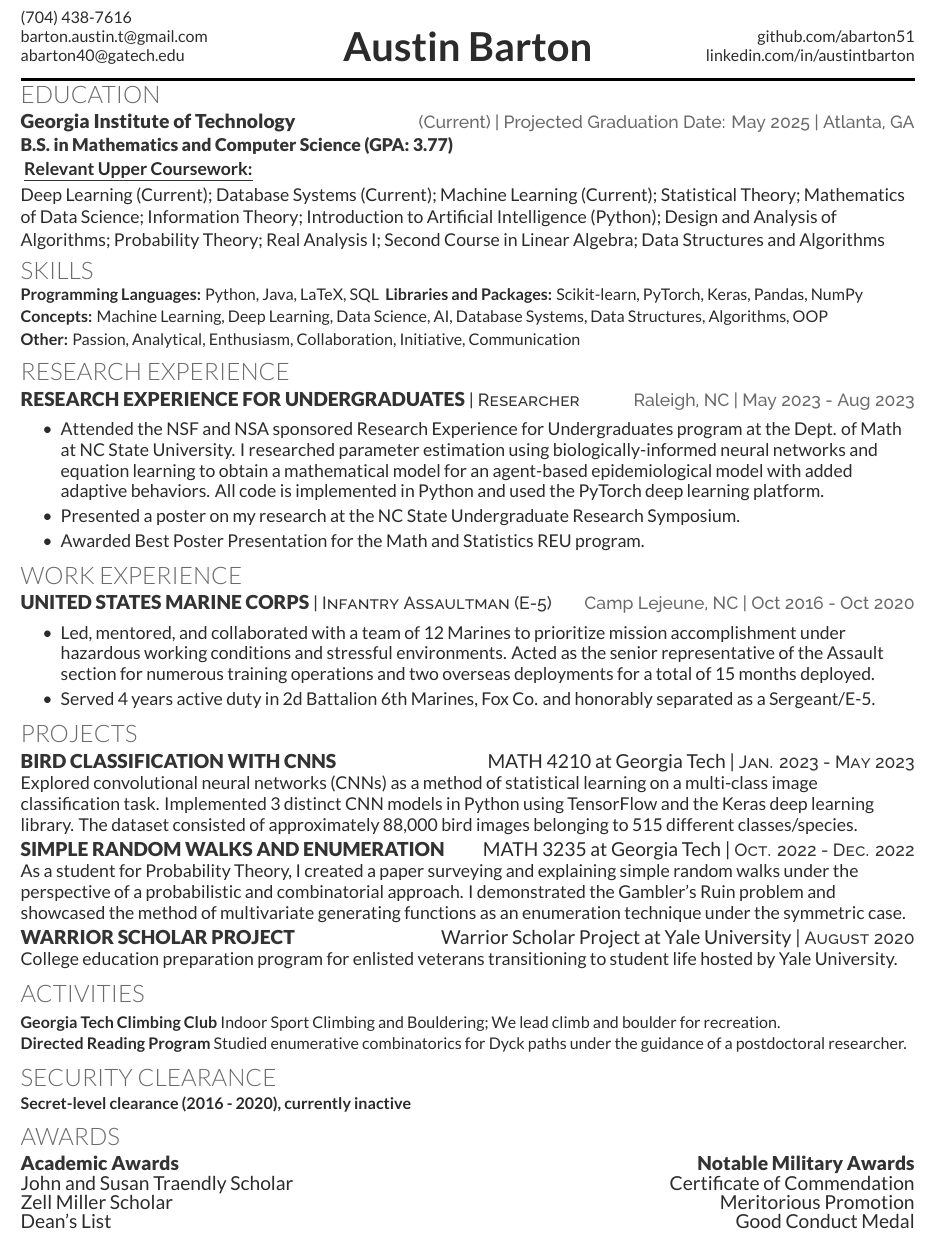
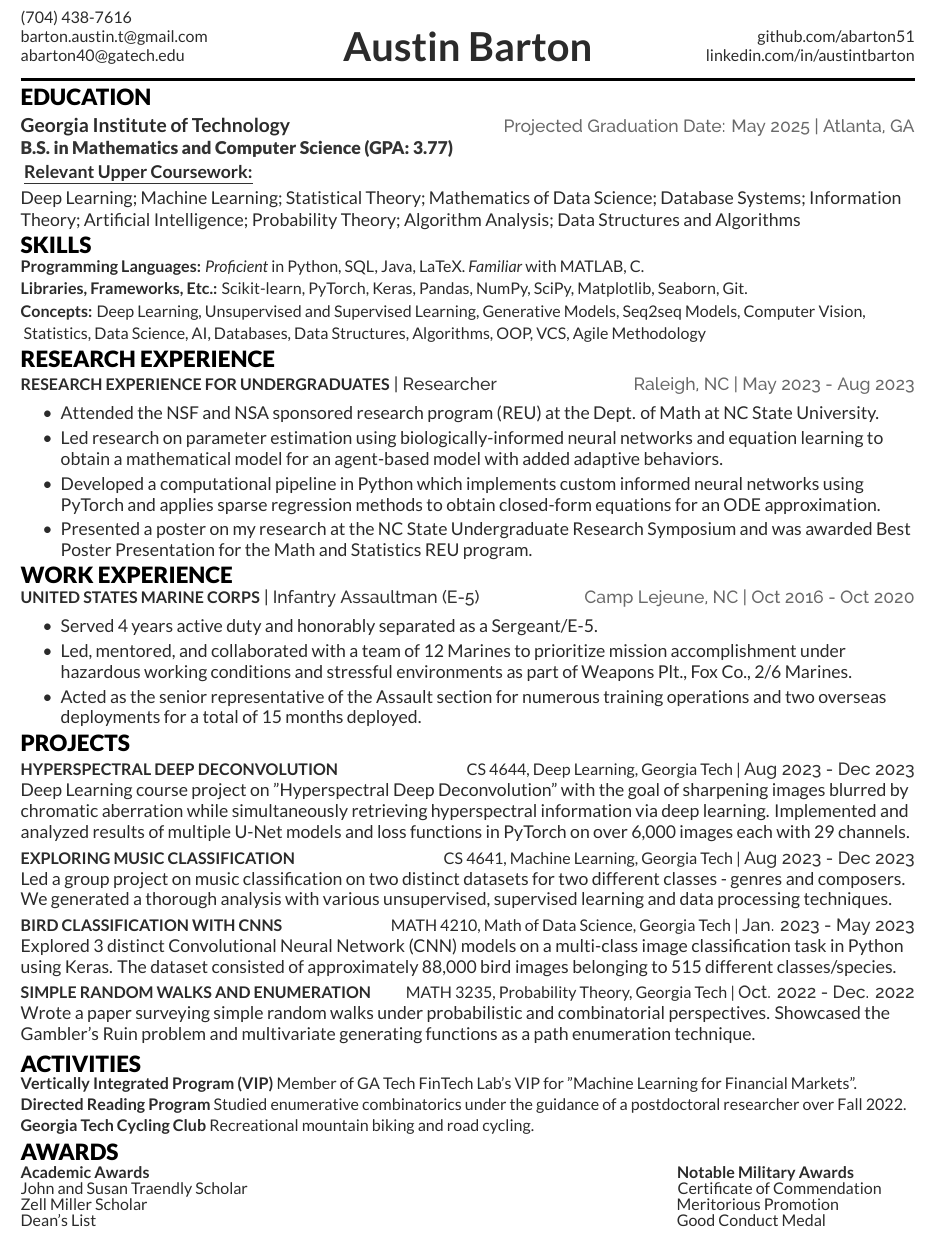
Before and after one commit to abarton51/Barton_Austin_T_Resume, a LaTeX CV (resume.tex, which reads resume-openfont.cls): part of the page, cut so that both start at the same text. Compiled offline with XeLaTeX.

Commit message:
Updates from Overleaf

```diff
--- a/resume-openfont.cls
+++ b/resume-openfont.cls
@@ -35,10 +35,10 @@
 % section
 \titlespacing{\section}{0pt}{0pt}{0pt}
 \titleformat{\section}{%
-\color{headings}% Using comments to allow us to split the command across multiple line
+\color{black}% Using comments to allow us to split the command across multiple line
 \scshape%
-\customLatoLight%\customRalewaySemiBold
-\fontsize{15pt}{20pt}%first number is size, second number is space between lines
+\customLatoBlack%\customLatoLight%\customRalewaySemiBold
+\fontsize{14pt}{22pt}%first number is size, second number is space between lines
 \selectfont%
 \raggedright%
 \uppercase%
@@ -49,7 +49,7 @@
 \titleformat{\subsection}{%
 \color{subheadings}%
 \customLatoBlack%
-\fontsize{12pt}{12pt}%
+\fontsize{12pt}{10pt}%
 \selectfont%
 \bfseries%
 \uppercase%
@@ -83,8 +83,8 @@
 % Subheadings command - create different types of heading
 \newcommand{\runsubsection}[1]{%
 \color{subheadings}%
-\customLatoBlack%
-\fontsize{12pt}{12pt}%
+%\customLatoBlack%
+\fontsize{10pt}{10pt}%
 \selectfont%
 \bfseries%
 #1%
@@ -106,6 +106,7 @@
 \scshape%
 \customRalewayMedium%
 \fontsize{11pt}{13pt}%
+\bfseries%
 \selectfont{#1}%
 \normalfont}
 
--- a/resume.tex
+++ b/resume.tex
@@ -10,7 +10,7 @@
 \newcommand{\resumeHeading}[4]{\runsubsection{\uppercase{#1}}\descript{ | #2}\hfill\location{#3 | #4}\fakeNewLine}
 
 % Create education heading. Parameters: Name, major, year, where, when, minor(s)
-\newcommand{\educationHeading}[5]{\runsubsection{#1}\hspace*{\fill} \location{#3 | #5 | #4}\\
+\newcommand{\educationHeading}[5]{\runsubsection{#1}\hspace*{\fill} \location{#3  #5 | #4}\\
 \runSchoolName{#2}\vspace{1pt}\fakeNewLine}
 
 % Create project heading. Parameters: Name, link, Tech stack
@@ -31,10 +31,10 @@
 \newcommand{\awardsHeading}[1]{\runsubsection{#1}}
 
 % Parameters: awards
-\newcommand{\awards}[9]{\runsubsection{#1} \hspace*{\fill} \runsubsection{#2} \\
-{#3} \hspace*{\fill} {#6} \\
-{#4} \hspace*{\fill} {#7} \\
-{#5} \hspace*{\fill} {#8} \\
+\newcommand{\awards}[9]{\runsubsection{#1} \hspace*{325} \runsubsection{#2} \\
+{#3} \hspace*{264} {\raggedleft #6} \\
+{#4} \hspace*{326pt} {#7} \\
+{#5} \hspace*{358pt} {#8} \\
  \hspace*{\fill} {#9}}
 %--------------------------------------------------------------
 %     Profile
@@ -58,87 +58,112 @@
 %--------------------------------------------------------------
 \section{Education}
 % Put school first and degree second if your school is reputable
-\educationHeading{\large{Georgia Institute of Technology}}{B.S. in Mathematics and Computer Science (GPA: 3.77)}{(Current)}{Atlanta, GA}{Projected Graduation Date: May 2025}
+\educationHeading{\large{Georgia Institute of Technology}}{B.S. in Mathematics and Computer Science (GPA: 3.77)}{}{Atlanta, GA}{Projected Graduation Date: May 2025}
 %   Coursework
-\courseWork{Deep Learning (Current)}{Database Systems (Current)}{Machine Learning (Current)}{Statistical Theory}{Mathematics of Data Science}{Information Theory}{Introduction to Artificial Intelligence (Python)}{Design and Analysis of Algorithms}{Probability Theory}\course{; Real Analysis I}\course{; Second Course in Linear Algebra}\course{; Data Structures and Algorithms}
+\courseWork{Deep Learning}{Machine Learning}{Statistical Theory}{Mathematics of Data Science}{Database Systems}{Information Theory}{Artificial Intelligence}{Probability Theory}{Algorithm Analysis}{; Data Structures and Algorithms}%\course{; Real Analysis I}\course{; Second Course in Linear Algebra}\course{; Data Structures and Algorithms}
 
 \sectionsep
-\vspace{-6pt}
+\vspace{-12pt}
 
 \section{Skills}
-\vspace{-4pt}
+\vspace{-6pt}
 %--------------------------------------------------------------
 %     Skills
 %--------------------------------------------------------------
 \begin{skillList}
     %\singleItem{Mathematics:}{Probability and Statistics, LaTeX}\\
-    \singleItem{Programming Languages:}{Python, Java, LaTeX, SQL }\singleItem{\hspace*{\fill} Libraries and Packages:}{Scikit-learn, PyTorch, Keras, Pandas, NumPy}\\
+    \singleItem{Programming Languages:}{\textit{Proficient} in Python, SQL, Java, LaTeX. \textit{Familiar} with MATLAB, C.}\\
+    \singleItem{Libraries, Frameworks, Etc.:}{Scikit-learn, PyTorch, Keras, Pandas, NumPy, SciPy, Matplotlib, Seaborn, Git.}\\
     %\singleItem{Software Technology:}{Pandas, TensorFlow, Numpy, Seaborn, Matplotlib}\\
     %\singleItem{Programming Packages, Libraries, etc.}{Pandas, TensorFlow, Keras, Numpy, Matplotlib, Seaborn} \\
-    \singleItem{Concepts:}{Machine Learning, Deep Learning, Data Science, AI, Database Systems, Data Structures, Algorithms, OOP}\\
-    \singleItem{Other:}{Passion, Analytical, Enthusiasm, Collaboration, Initiative, Communication}
+    \singleItem{Concepts:}{Deep Learning, Unsupervised and Supervised Learning, Generative Models, Seq2seq Models, Computer Vision,}\\
+    \singleItem{}{Statistics, Data Science, AI, Databases, Data Structures, Algorithms, OOP, VCS, Agile Methodology}
+    %\singleItem{Other:}{Passion, Analytical, Collaboration, Enthusiasm, Initiative, Adaptability}
 \end{skillList}
 
 \sectionsep
-\vspace{-4pt}
+\vspace{-10pt}
 
 %--------------------------------------------------------------
 %     Research Experience
 %--------------------------------------------------------------
 \section{Research Experience}
-
+\vspace{-2pt}
 \resumeHeading{\href{https://github.com/abarton51/BINNs_EQL_Covasim}{Research Experience for Undergraduates}}{Researcher}{Raleigh, NC}{May 2023 - Aug 2023}
 \begin{bullets}
-    \item Attended the NSF and NSA sponsored Research Experience for Undergraduates program at the Dept. of Math at NC State University. I researched parameter estimation using biologically-informed neural networks and equation learning to obtain a mathematical model for an agent-based epidemiological model with added adaptive behaviors. All \href{https://github.com/abarton51/BINNs_EQL_Covasim}{code} is implemented in Python and used the PyTorch deep learning platform.
-    \item Presented a poster on my research at the NC State Undergraduate Research Symposium.
-    \item Awarded Best Poster Presentation for the Math and Statistics REU program.
+    \item Attended the NSF and NSA sponsored research program (REU) at the Dept. of Math at NC State University.
+    \item Led research on parameter estimation using biologically-informed neural networks and equation learning to obtain a mathematical model for an agent-based model with added adaptive behaviors.
+    \item \href{https://github.com/abarton51/BINNs_EQL_Covasim}{Developed a computational pipeline in Python} which implements custom informed neural networks using PyTorch and applies sparse regression methods to obtain closed-form equations for an ODE approximation.
+    \item Presented a poster on my research at the NC State Undergraduate Research Symposium and was awarded Best Poster Presentation for the Math and Statistics REU program.
    % \item  \href{https://github.com/abarton51/BINNs_EQL_Covasim}{code} is implemented in Python using PyTorch and interacts with the \href{https://github.com/InstituteforDiseaseModeling/covasim}{Covasim} simulator for data generation.
 \end{bullets}
 
 \sectionsep
-\vspace{-4pt}
+\vspace{-12pt}
 
 %--------------------------------------------------------------
 %     Work Experience
 %--------------------------------------------------------------
 \section{Work Experience}
+\vspace{-4pt}
 
 \resumeHeading{United States Marine Corps}{Infantry Assaultman (E-5)}{Camp Lejeune, NC}{Oct 2016 - Oct 2020}
 \begin{bullets}
-    \item Led, mentored, and collaborated with a team of 12 Marines to prioritize mission accomplishment under hazardous working conditions and stressful environments. Acted as the senior representative of the Assault section for numerous training operations and two overseas deployments for a total of 15 months deployed.
-    \item Served 4 years active duty in 2d Battalion 6th Marines, Fox Co. and honorably separated as a Sergeant/E-5.
+    \item Served 4 years active duty and honorably separated as a Sergeant/E-5.
+    \item Led, mentored, and collaborated with a team of 12 Marines to prioritize mission accomplishment under hazardous working conditions and stressful environments as part of Weapons Plt., Fox Co., 2/6 Marines.
+    \item Acted as the senior representative of the Assault section for numerous training operations and two overseas deployments for a total of 15 months deployed.
 \end{bullets}
 
 \sectionsep
-\vspace{-4pt}
+\vspace{-12pt}
 
 %--------------------------------------------------------------
 %     Projects
 %--------------------------------------------------------------
 \section{Projects}
-\projectHeadingWithDate{Bird classification with CNNs}{MATH 4210 at Georgia Tech |}{Jan. 2023 - May 2023}
+\projectHeadingWithDate{\href{https://github.com/abarton51}{Hyperspectral Deep Deconvolution}}{CS 4644, Deep Learning, Georgia Tech |}{Aug 2023 - Dec 2023}{}{}
+\href{https://github.com/abarton51}{Deep Learning} course project on "Hyperspectral Deep Deconvolution" with the goal of sharpening images blurred by chromatic aberration while simultaneously retrieving hyperspectral information via deep learning. Implemented and analyzed results of multiple U-Net models and loss functions in PyTorch on over 6,000 images each with 29 channels.
+\smallskip
+
+\projectHeadingWithDate{\href{https://abarton51.github.io/CS_4641_Project}{Exploring Music Classification}}{CS 4641, Machine Learning, Georgia Tech |}{Aug 2023 - Dec 2023}{}{}
+\href{https://abarton51.github.io/CS_4641_Project}{Led a group project} on music classification on two distinct datasets for two different classes - genres and composers. We generated a thorough analysis with various unsupervised, supervised learning and data processing techniques.
+\smallskip
+
+\projectHeadingWithDate{Bird classification with CNNs}{MATH 4210, Math of Data Science, Georgia Tech |}{Jan. 2023 - May 2023}
 %Completed a project on a colored image multi-class classification task using convolutional neural networks (CNNs). Implemented 3 distinct CNNs in Python using TensorFlow on a dataset of over 15,000 RGB images of birds belonging to 100 separate classes. Concluded with an analysis of performance across various machine learning methods and optimization techniques.
-Explored convolutional neural networks (CNNs) as a method of statistical learning on a multi-class image classification task. Implemented 3 distinct CNN models in Python using TensorFlow and the Keras deep learning library. The dataset consisted of approximately 88,000 bird images belonging to 515 different classes/species. % The full dataset consisted of approximately 88,000 bird images belonging to 515 distinct species. Exploration of techniques were conducted on a subset of 100 species and 16,000 images.
+\href{https://github.com/abarton51/cnn-bird-clf/tree/main}{Explored 3 distinct} Convolutional Neural Network (CNN) models on a multi-class image classification task in Python using Keras. The dataset consisted of approximately 88,000 bird images belonging to 515 different classes/species. % The full dataset consisted of approximately 88,000 bird images belonging to 515 distinct species. Exploration of techniques were conducted on a subset of 100 species and 16,000 images.
 %Concluded with an analysis of results and performance across various hyperparameters, optimization techniques, and other machine learning methods.
 \smallskip
 
-\projectHeadingWithDate{Simple Random Walks and Enumeration}{MATH 3235 at Georgia Tech |}{Oct. 2022 - Dec. 2022}
-As a student for Probability Theory, I created a paper surveying and explaining simple random walks under the perspective of a probabilistic and combinatorial approach. I demonstrated the Gambler's Ruin problem and showcased the method of multivariate generating functions as an enumeration technique under the symmetric case.
+\projectHeadingWithDate{Simple Random Walks and Enumeration}{MATH 3235, Probability Theory, Georgia Tech |}{Oct. 2022 - Dec. 2022}
+\href{https://github.com/abarton51/simplerw_and_pathenum}{Wrote a paper} surveying simple random walks under probabilistic and combinatorial perspectives. Showcased the Gambler's Ruin problem and multivariate generating functions as a path enumeration technique.
 \smallskip
 
 %\projectHeadingWithDate{Dyck path enumeration}{Georgia Tech School of Mathematics |}{Sep. 2022 - Dec. 2022}
 %Participated in the Directed Reading Program hosted by the School of Math at Georgia Institute of Technology. I studied enumerative combinatorics related to Dyck paths under the guidance of a postdoctoral researcher.
 %\smallskip
 
-\projectHeadingWithDate{Warrior Scholar Project}{Warrior Scholar Project at Yale University |}{August 2020}
-College education preparation program for enlisted veterans transitioning to student life hosted by Yale University.
+
+%\projectHeadingWithDate{Warrior Scholar Project}{Warrior Scholar Project at Yale University |}{August 2020}
+%College education preparation program for enlisted veterans transitioning to student life hosted by Yale University.
 \sectionsep
-\vspace{-4pt}
+\vspace{-12pt}
+
+%\section{Conferences and Presentations}
+%\vspace{-4pt}
+%\begin{skillList}
+ %   \singleItem{BEER 2023}{Attended the 2023 International Symposium on Biomathematics and Ecology Education and Research as the lead} \\
+  %  \singleItem{}{speaker for an oral research presentation.} \\
+   % \singleItem{2023 NCSU Undergraduate Research Symposium}{Led a poster presentation session for research done with an REU program.}
+%\end{skillList}
 
 \section{Activities}
+\vspace{-6pt}
 \begin{skillList}
-    \singleItem{Georgia Tech Climbing Club}{Indoor Sport Climbing and Bouldering; We lead climb and boulder for recreation.} \\
-    \singleItem{Directed Reading Program}{Studied enumerative combinatorics for Dyck paths under the guidance of a postdoctoral researcher.}
+    %\singleItem{Data Science @ GT}{Member of KaggleCLEF team. We compete in Kaggle competitions and practice and learn about data science.} \\
+    \singleItem{\href{https://www.vip.gatech.edu/teams/vxv}{Vertically Integrated Program (VIP)}}{Member of GA Tech FinTech Lab's VIP for "Machine Learning for Financial Markets".} \\
+    \singleItem{Directed Reading Program}{Studied enumerative combinatorics under the guidance of a postdoctoral researcher over Fall 2022.} \\
+    \singleItem{Georgia Tech Cycling Club}{Recreational mountain biking and road cycling.}
     %\singleItem{Georgia Tech Trading Club:}{General member; Weekly hour long meetings to discuss and explore recent news and trading strategies.} \\
    % \singleItem{Georgia Tech Trading Club:}{Weekly meetings to discuss mathematics and solve problems similar to Putnam style} \\
     %\singleItem{}{ math competitions.} \\
@@ -159,23 +184,28 @@ College education preparation program for enlisted veterans transitioning to stu
     \singleItem{Other:}{Enthusiasm; Collaboration; Initiative; Communication; Analytical}
 \end{skillList}
 \fi
-\vspace{4pt}
+\vspace{-2pt}
 %this needs some editing but overall not bad
+\iffalse
 \section{Security Clearance}
-\singleItem{Secret-level clearance (2016 - 2020), currently inactive}{}
+\singleItem{Secret-level clearance (2016 - 2020),}{currently inactive}
+\fi
 \iffalse
 
-\vspace{6pt}
+\vspace{1pt}
 
 \section{Awards}
 \awards{Academic Awards}{Notable Military Awards}{Dean's List \hfill John H. and Susan S. Traendly Scholar \\ Zell Miller Scholar}{Certificate of Commendation \hfill Meritorious Promotion \\ Good Conduct Medal \hfill Arctic Service Medal}
 \fi
-\vspace{2pt}
+\vspace{0pt}
 \section{Awards}
+\vspace{-4pt}
 \awards{Academic Awards}{Notable Military Awards}%
 {John and Susan Traendly Scholar}%
 {Zell Miller Scholar}%
 {Dean's List}%
-{Certificate of Commendation}{Meritorious Promotion}{Good Conduct Medal}%{Arctic Service Medal}
+{Certificate of Commendation}%
+{Meritorious Promotion}%
+{Good Conduct Medal}%{Arctic Service Medal}
 
 \end{document}
```
